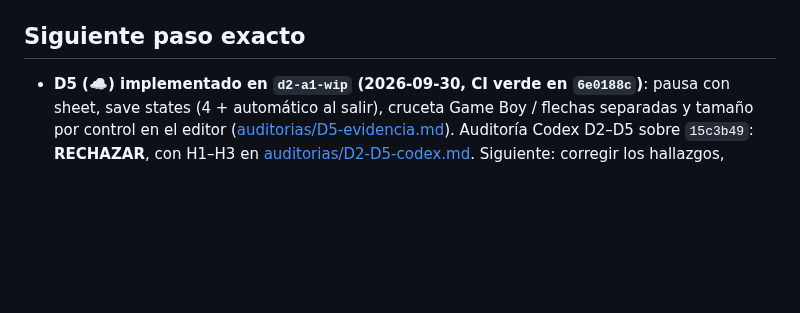
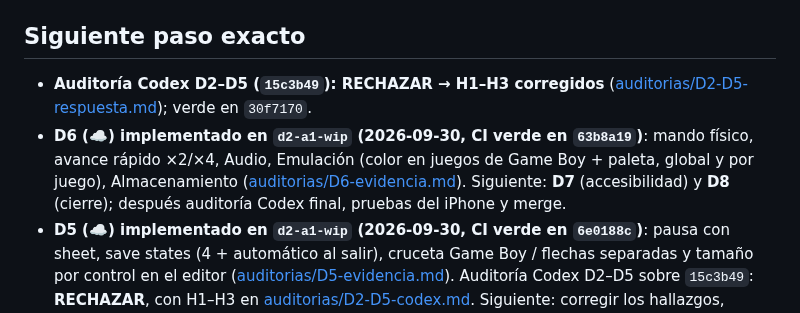
Before and after one commit to JoelBerus/pocketgb, a Markdown page: docs/ESTADO.md, the part around the change. GitHub-like rendering; blank space fills up the shorter version.

Commit message:
D6: evidencia del CI y ESTADO actualizado
Co-Authored-By: Claude Opus 5.5 <noreply@anthropic.com>
Claude-Session: https://claude.ai/code/session_01S7CRcdFc9BBBdHc6AzeDMg

```diff
--- a/docs/ESTADO.md
+++ b/docs/ESTADO.md
@@ -21,6 +21,8 @@
 - M4: `ios/PocketGB.xcodeproj` creado por Claude (carpetas sincronizadas; `.swift` nuevos entran solos), `CoreBridge`, hilo de emulación con pacing por reloj, Metal (shader compilado en runtime), controles multitáctiles, SRAM con `AtomicFile` + 5 backups y flush síncrono en pausa/background/salida. Flush de SRAM también en la red de 60 s sin flanco, ante memoria baja y con reintento tras fallo. dmg-acid2 y Pokémon Rojo en el iPhone de Joel. Núcleo verificado también en macOS (103/103, ASan limpio). Auditoría Codex: `docs/auditorias/M4-*`.
 
 ## Siguiente paso exacto
+- **Auditoría Codex D2–D5 (`15c3b49`): RECHAZAR → H1–H3 corregidos** ([auditorias/D2-D5-respuesta.md](auditorias/D2-D5-respuesta.md)); verde en `30f7170`.
+- **D6 (☁️) implementado en `d2-a1-wip` (2026-09-30, CI verde en `63b8a19`)**: mando físico, avance rápido ×2/×4, Audio, Emulación (color en juegos de Game Boy + paleta, global y por juego), Almacenamiento ([auditorias/D6-evidencia.md](auditorias/D6-evidencia.md)). Siguiente: **D7** (accesibilidad) y **D8** (cierre); después auditoría Codex final, pruebas del iPhone y merge.
 - **D5 (☁️) implementado en `d2-a1-wip` (2026-09-30, CI verde en `6e0188c`)**: pausa con sheet, save states (4 + automático al salir), cruceta Game Boy / flechas separadas y tamaño por control en el editor ([auditorias/D5-evidencia.md](auditorias/D5-evidencia.md)). Auditoría Codex D2–D5 sobre `15c3b49`: **RECHAZAR**, con H1–H3 en [auditorias/D2-D5-codex.md](auditorias/D2-D5-codex.md). Siguiente: corregir los hallazgos, repetir la auditoría y después continuar con las pruebas del iPhone/D6.
 - **D4 (☁️) implementado en `d2-a1-wip` (2026-09-30, CI verde en `1327624`)**: controles con Liquid Glass (una vista multitáctil, `UIGlassEffect` + scrim, opacidad 30–100 % solo visual, Reduce Transparency sólido), modos siempre/al tocar/ocultos, háptica, menú del juego y editor de disposición por orientación, Ajustes › Controles y Pantalla ([auditorias/D4-evidencia.md](auditorias/D4-evidencia.md)). Siguiente: **D5** (HUD, pausa y save states, incluido el auto save state al salir para "Continuar" exacto; Joel trabaja en otra rama lo de Continuar).
 - **D3 (☁️) implementado en `d2-a1-wip` (2026-09-29, CI verde en `29f3c78`)**: biblioteca en cuadrícula/lista, búsqueda, filtros, "Continuar jugando", detalle con zoom, favoritos, ocultar, Ajustes › Biblioteca y portadas locales ([auditorias/D3-evidencia.md](auditorias/D3-evidencia.md)). Decisión de Joel: la auditoría Codex va **al final** (tras los cambios visuales) y las pruebas del iPhone también. Siguiente: D4 (gameplay y controles Liquid Glass) en la misma rama; antes de cada push, `git pull` (Joel sube arreglos del CI).
```
Also changed, not shown: docs/auditorias/D6-evidencia.md (added, +25 -0 lines).
